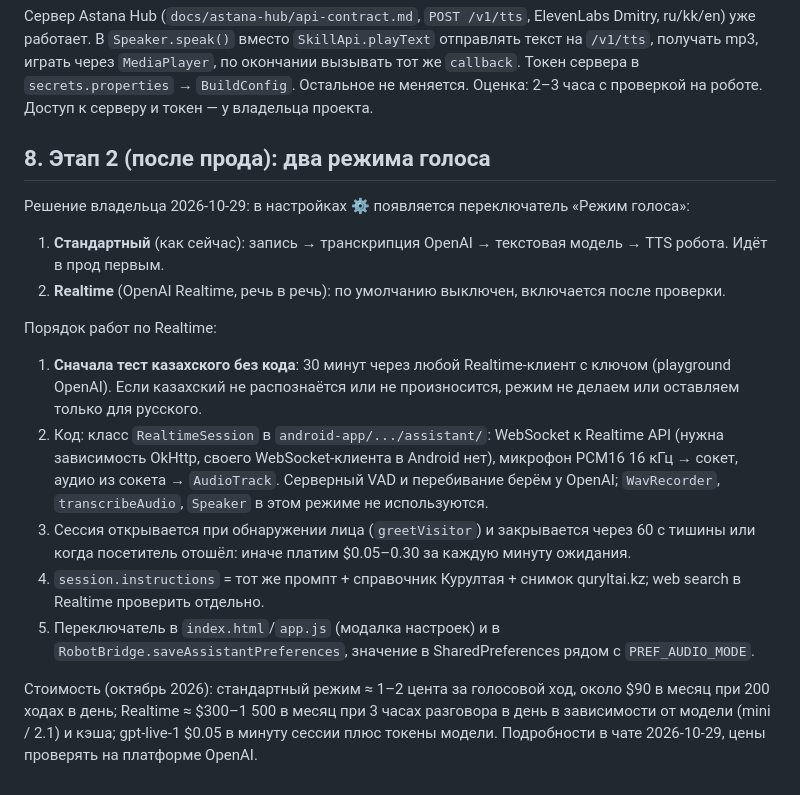
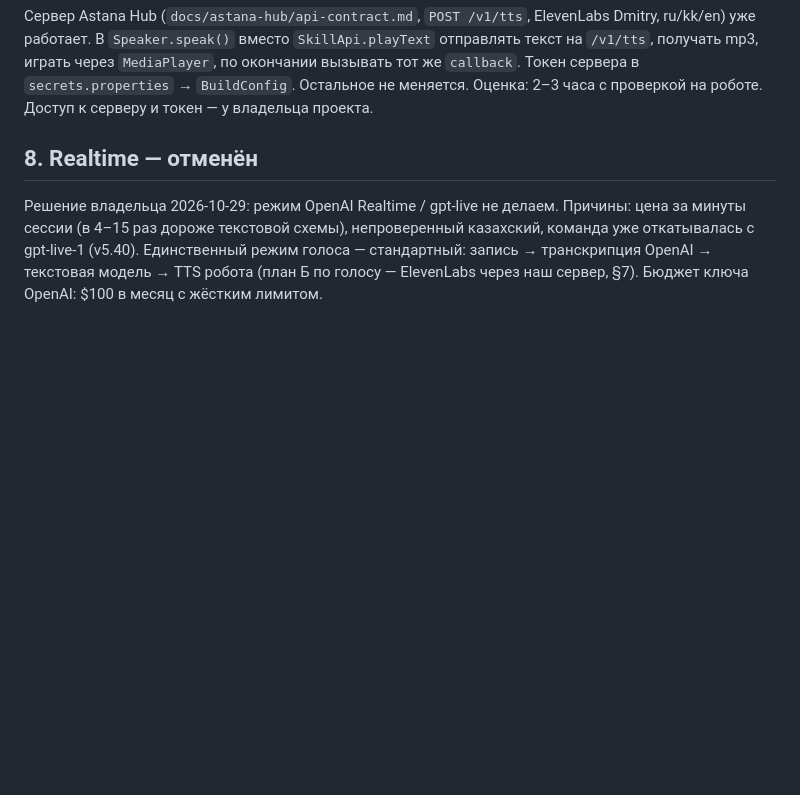
Before and after one commit to zh-bolat/kurultai, a Markdown page: docs/kurultai/PROD-PLAN.md, the part around the change. Drawn GitHub-style; blank space fills up the shorter version.

Commit message:
docs: Realtime отменён, остаётся стандартный режим голоса

```diff
--- a/docs/kurultai/PROD-PLAN.md
+++ b/docs/kurultai/PROD-PLAN.md
@@ -162,24 +162,9 @@ JS минифицирован в длинные строки: править ч
 по окончании вызывать тот же `callback`. Токен сервера в `secrets.properties` → `BuildConfig`. Остальное не меняется.
 Оценка: 2–3 часа с проверкой на роботе. Доступ к серверу и токен — у владельца проекта.
 
-## 8. Этап 2 (после прода): два режима голоса
+## 8. Realtime — отменён
 
-Решение владельца 2026-10-29: в настройках ⚙ появляется переключатель «Режим голоса»:
-1. **Стандартный** (как сейчас): запись → транскрипция OpenAI → текстовая модель → TTS робота. Идёт в прод первым.
-2. **Realtime** (OpenAI Realtime, речь в речь): по умолчанию выключен, включается после проверки.
-
-Порядок работ по Realtime:
-1. **Сначала тест казахского без кода**: 30 минут через любой Realtime-клиент с ключом (playground OpenAI). Если
-   казахский не распознаётся или не произносится, режим не делаем или оставляем только для русского.
-2. Код: класс `RealtimeSession` в `android-app/.../assistant/`: WebSocket к Realtime API (нужна зависимость OkHttp,
-   своего WebSocket-клиента в Android нет), микрофон PCM16 16 кГц → сокет, аудио из сокета → `AudioTrack`.
-   Серверный VAD и перебивание берём у OpenAI; `WavRecorder`, `transcribeAudio`, `Speaker` в этом режиме не используются.
-3. Сессия открывается при обнаружении лица (`greetVisitor`) и закрывается через 60 с тишины или когда посетитель
-   отошёл: иначе платим $0.05–0.30 за каждую минуту ожидания.
-4. `session.instructions` = тот же промпт + справочник Курултая + снимок quryltai.kz; web search в Realtime проверить отдельно.
-5. Переключатель в `index.html`/`app.js` (модалка настроек) и в `RobotBridge.saveAssistantPreferences`, значение
-   в SharedPreferences рядом с `PREF_AUDIO_MODE`.
-
-Стоимость (октябрь 2026): стандартный режим ≈ 1–2 цента за голосовой ход, около $90 в месяц при 200 ходах в день;
-Realtime ≈ $300–1 500 в месяц при 3 часах разговора в день в зависимости от модели (mini / 2.1) и кэша; gpt-live-1
-$0.05 в минуту сессии плюс токены модели. Подробности в чате 2026-10-29, цены проверять на платформе OpenAI.
+Решение владельца 2026-10-29: режим OpenAI Realtime / gpt-live не делаем. Причины: цена за минуты сессии
+(в 4–15 раз дороже текстовой схемы), непроверенный казахский, команда уже откатывалась с gpt-live-1 (v5.40).
+Единственный режим голоса — стандартный: запись → транскрипция OpenAI → текстовая модель → TTS робота
+(план Б по голосу — ElevenLabs через наш сервер, §7). Бюджет ключа OpenAI: $100 в месяц с жёстким лимитом.
```
